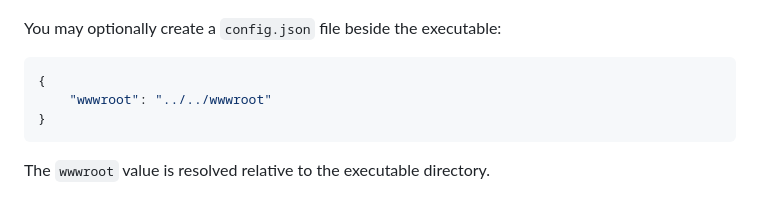
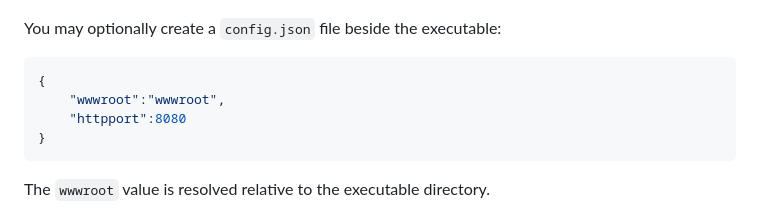
Before and after one commit to DamianReloaded/appweeb, a Markdown page: README.md, the part around the change. Rendered like a GitHub page.

````diff
--- a/README.md
+++ b/README.md
@@ -77,7 +77,8 @@ You may optionally create a `config.json` file beside the executable:
 
 ```json
 {
-    "wwwroot": "../../wwwroot"
+	"wwwroot":"wwwroot",
+	"httpport":8080
 }
 ```
 
````
